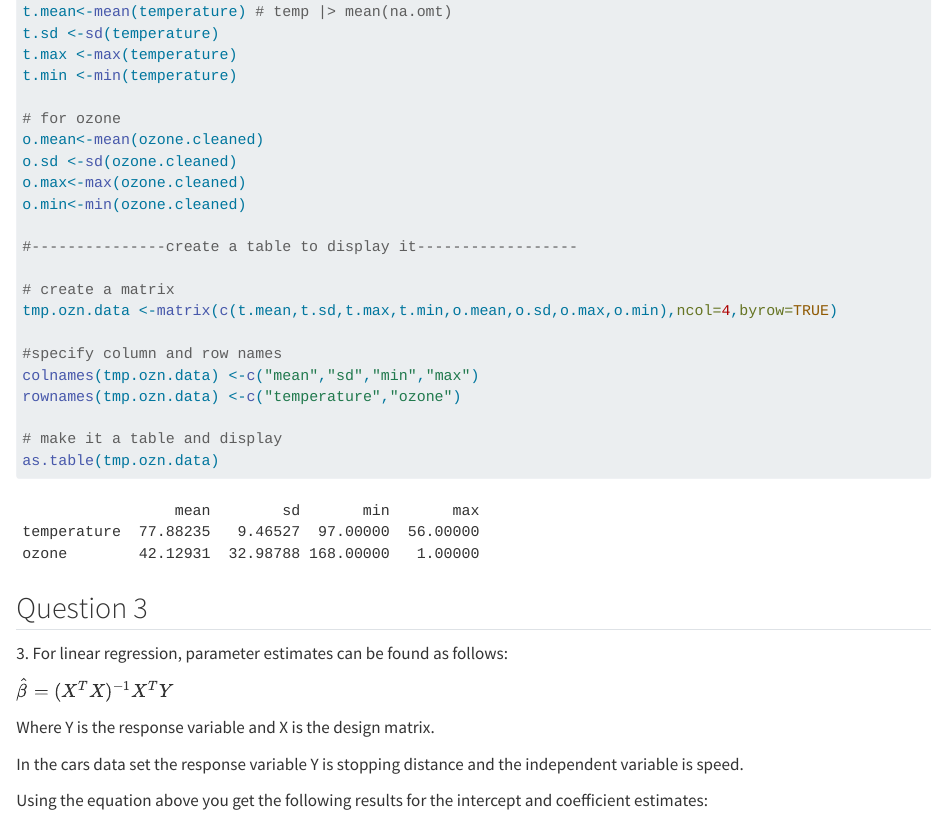
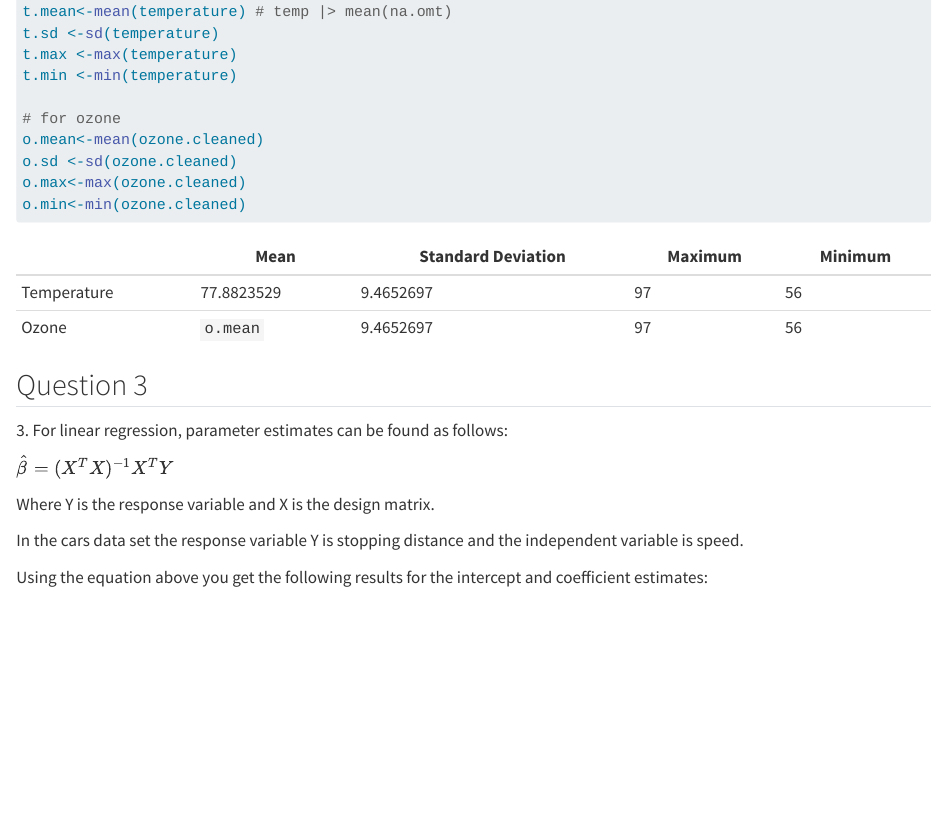
Before and after one commit to NatBlom/GLDNAT011-Natalie-Gelderblom-Prac1-StatsComp, a Quarto document (GLDNAT011 Natalie Gelderblom Prac1 StatsComp.qmd): the page in a window 1100 px wide, from 1860 px down. Rendered offline with R 4.5, knitr and Pandoc in place of Quarto, with nearby package versions; long lines of code are wrapped.

Commit message:
Using the table fucntion in quarto use `r ` in order to take variables directly from the r-environment into the table

````diff
--- a/GLDNAT011 Natalie Gelderblom Prac1 StatsComp.qmd
+++ b/GLDNAT011 Natalie Gelderblom Prac1 StatsComp.qmd
@@ -45,19 +45,12 @@ o.mean<-mean(ozone.cleaned)
 o.sd <-sd(ozone.cleaned)
 o.max<-max(ozone.cleaned)
 o.min<-min(ozone.cleaned)
+```
 
-#---------------create a table to display it------------------
-
-# create a matrix
-tmp.ozn.data <-matrix(c(t.mean,t.sd,t.max,t.min,o.mean,o.sd,o.max,o.min),ncol=4,byrow=TRUE)
-
-#specify column and row names
-colnames(tmp.ozn.data) <-c("mean","sd","min","max")
-rownames(tmp.ozn.data) <-c("temperature","ozone")
-
-# make it a table and display
-as.table(tmp.ozn.data)
-```
+|             | Mean       | Standard Deviation | Maximum   | Minimum   |
+|-------------|------------|--------------------|-----------|-----------|
+| Temperature | `r t.mean` | `r t.sd`           | `r t.max` | `r t.min` |
+| Ozone       | `o.mean`   | `r t.sd`           | `r t.max` | `r t.min` |
 
 
 ## Question 3
````
